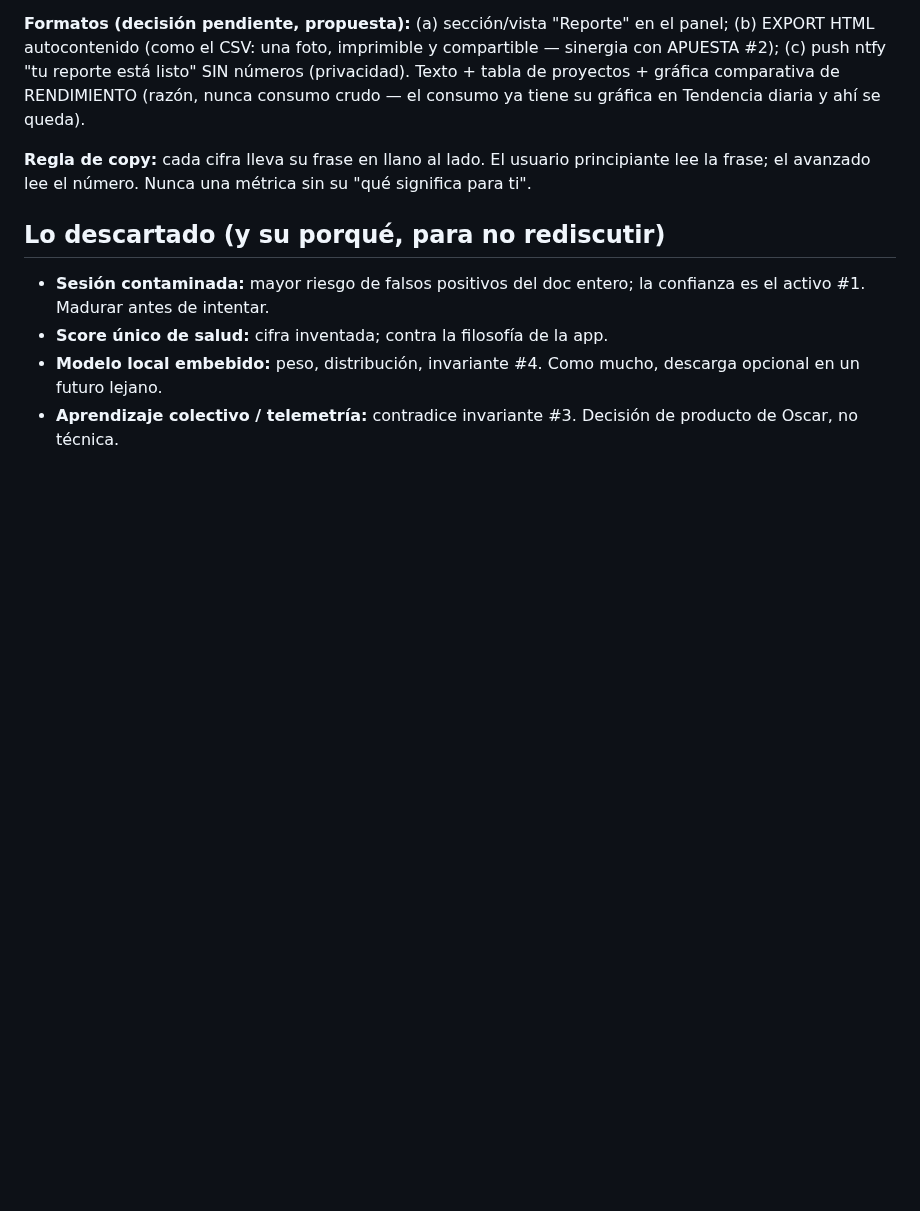
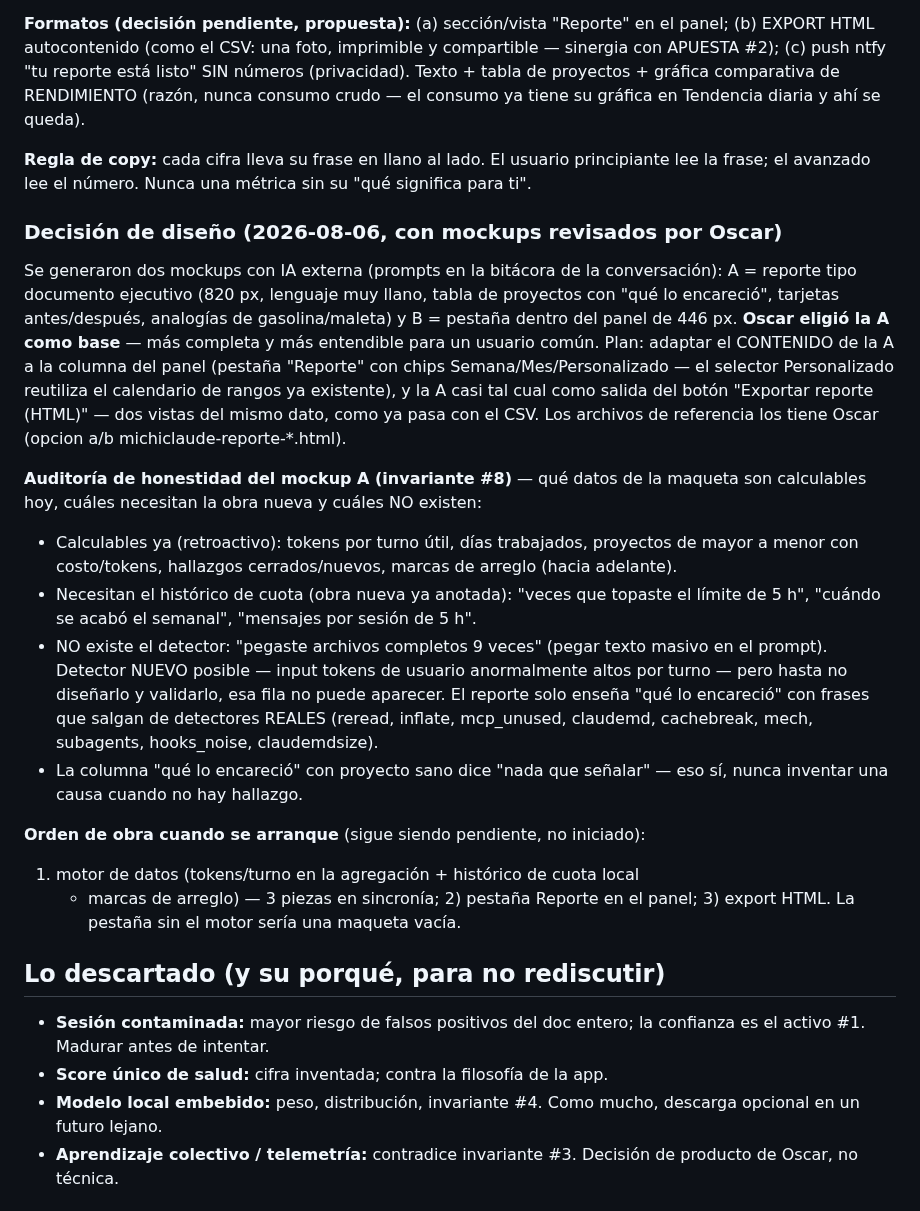
Before and after one commit to oscarorozcos/michiclaude, a Markdown page: docs/presion-y-rendimiento.md, the part around the change. Drawn GitHub-style; blank space fills up the shorter version.

Commit message:
docs(reporte): Oscar elige el mockup A como base — decisión y auditoría de honestidad
La opción A (documento ejecutivo en llano) es la base: su contenido se
adaptará a la pestaña Reporte del panel y el documento casi tal cual será
el export HTML. Auditoría contra invariante #8: qué datos del mockup son
calculables hoy, cuáles piden el histórico de cuota y cuál necesitaría un
detector nuevo (pegado de archivos completos) antes de poder enseñarse.

Co-Authored-By: Claude Fable 5 <noreply@anthropic.com>

```diff
--- a/docs/presion-y-rendimiento.md
+++ b/docs/presion-y-rendimiento.md
@@ -159,6 +159,43 @@ Tendencia diaria y ahí se queda).
 principiante lee la frase; el avanzado lee el número. Nunca una métrica sin
 su "qué significa para ti".
 
+### Decisión de diseño (2026-08-06, con mockups revisados por Oscar)
+
+Se generaron dos mockups con IA externa (prompts en la bitácora de la
+conversación): A = reporte tipo documento ejecutivo (820 px, lenguaje muy
+llano, tabla de proyectos con "qué lo encareció", tarjetas antes/después,
+analogías de gasolina/maleta) y B = pestaña dentro del panel de 446 px.
+**Oscar eligió la A como base** — más completa y más entendible para un
+usuario común. Plan: adaptar el CONTENIDO de la A a la columna del panel
+(pestaña "Reporte" con chips Semana/Mes/Personalizado — el selector
+Personalizado reutiliza el calendario de rangos ya existente), y la A casi
+tal cual como salida del botón "Exportar reporte (HTML)" — dos vistas del
+mismo dato, como ya pasa con el CSV. Los archivos de referencia los tiene
+Oscar (opcion a/b michiclaude-reporte-*.html).
+
+**Auditoría de honestidad del mockup A (invariante #8)** — qué datos de la
+maqueta son calculables hoy, cuáles necesitan la obra nueva y cuáles NO
+existen:
+- Calculables ya (retroactivo): tokens por turno útil, días trabajados,
+  proyectos de mayor a menor con costo/tokens, hallazgos cerrados/nuevos,
+  marcas de arreglo (hacia adelante).
+- Necesitan el histórico de cuota (obra nueva ya anotada): "veces que
+  topaste el límite de 5 h", "cuándo se acabó el semanal", "mensajes por
+  sesión de 5 h".
+- NO existe el detector: "pegaste archivos completos 9 veces" (pegar texto
+  masivo en el prompt). Detector NUEVO posible — input tokens de usuario
+  anormalmente altos por turno — pero hasta no diseñarlo y validarlo, esa
+  fila no puede aparecer. El reporte solo enseña "qué lo encareció" con
+  frases que salgan de detectores REALES (reread, inflate, mcp_unused,
+  claudemd, cachebreak, mech, subagents, hooks_noise, claudemdsize).
+- La columna "qué lo encareció" con proyecto sano dice "nada que señalar" —
+  eso sí, nunca inventar una causa cuando no hay hallazgo.
+
+**Orden de obra cuando se arranque** (sigue siendo pendiente, no iniciado):
+1) motor de datos (tokens/turno en la agregación + histórico de cuota local
+   + marcas de arreglo) — 3 piezas en sincronía; 2) pestaña Reporte en el
+   panel; 3) export HTML. La pestaña sin el motor sería una maqueta vacía.
+
 ## Lo descartado (y su porqué, para no rediscutir)
 
 - **Sesión contaminada:** mayor riesgo de falsos positivos del doc entero; la
```
